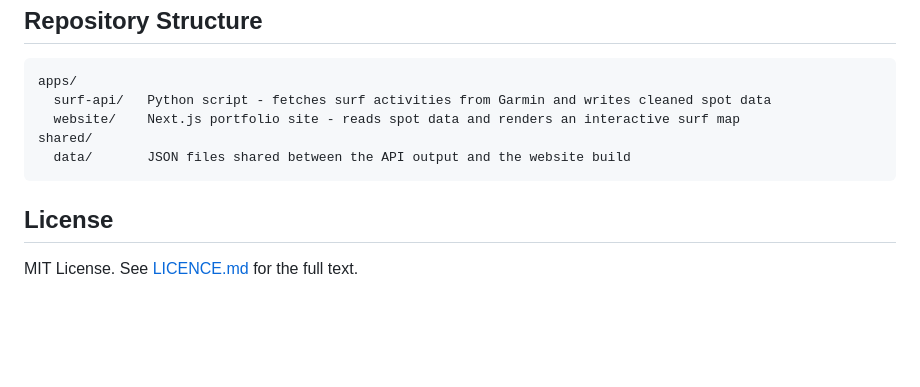
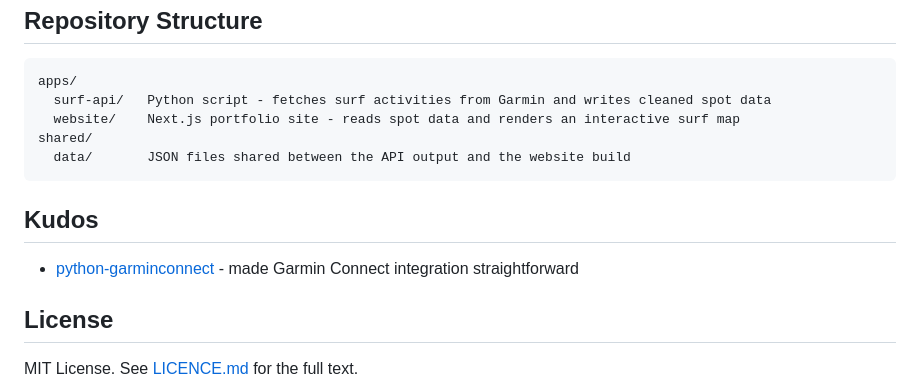
Before and after one commit to itsBen/benediktbenz, a Markdown page: README.md, the part around the change. Drawn GitHub-style; blank space fills up the shorter version.

Commit message:
docs: add kudos

````diff
--- a/README.md
+++ b/README.md
@@ -70,6 +70,10 @@ shared/
   data/       JSON files shared between the API output and the website build
 ```
 
+## Kudos
+
+- [python-garminconnect](https://github.com/cyberjunky/python-garminconnect/tree/master) - made Garmin Connect integration straightforward
+
 ## License
 
 MIT License. See [LICENCE.md](LICENCE.md) for the full text.
````
